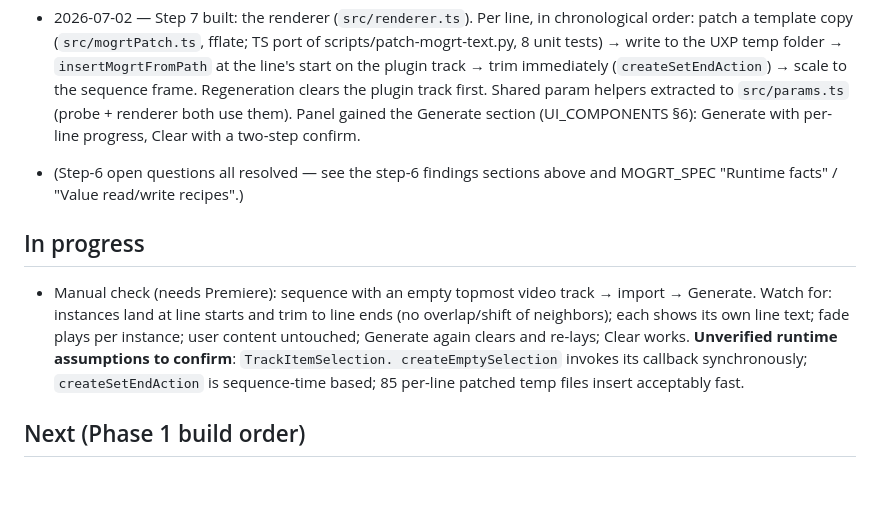
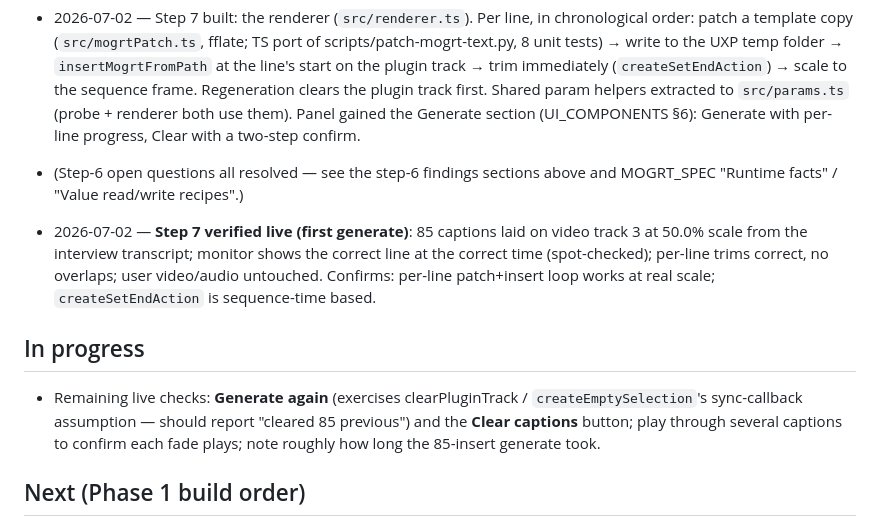
Before and after one commit to beltkingfish/legenda, a Markdown page: docs/PROJECT_STATUS.md, the part around the change. Drawn GitHub-style; blank space fills up the shorter version.

Commit message:
Docs: step 7 first generate verified live — 85 captions, correct text/time
Co-Authored-By: Claude Fable 5 <noreply@anthropic.com>

```diff
--- a/docs/PROJECT_STATUS.md
+++ b/docs/PROJECT_STATUS.md
@@ -127,14 +127,17 @@ Last updated: 2026-07-02.
 - (Step-6 open questions all resolved — see the step-6 findings sections above and
   MOGRT_SPEC "Runtime facts" / "Value read/write recipes".)
 
+- 2026-07-02 — **Step 7 verified live (first generate)**: 85 captions laid on video
+  track 3 at 50.0% scale from the interview transcript; monitor shows the correct
+  line at the correct time (spot-checked); per-line trims correct, no overlaps;
+  user video/audio untouched. Confirms: per-line patch+insert loop works at real
+  scale; `createSetEndAction` is sequence-time based.
+
 ## In progress
-- Manual check (needs Premiere): sequence with an empty topmost video track →
-  import → Generate. Watch for: instances land at line starts and trim to line ends
-  (no overlap/shift of neighbors); each shows its own line text; fade plays per
-  instance; user content untouched; Generate again clears and re-lays; Clear works.
-  **Unverified runtime assumptions to confirm**: `TrackItemSelection.
-  createEmptySelection` invokes its callback synchronously; `createSetEndAction`
-  is sequence-time based; 85 per-line patched temp files insert acceptably fast.
+- Remaining live checks: **Generate again** (exercises clearPluginTrack /
+  `createEmptySelection`'s sync-callback assumption — should report "cleared 85
+  previous") and the **Clear captions** button; play through several captions to
+  confirm each fade plays; note roughly how long the 85-insert generate took.
 
 ## Next (Phase 1 build order)
 8. Style panel (Clean/Bold/Minimal) + global "apply to all" (style params via the
```
